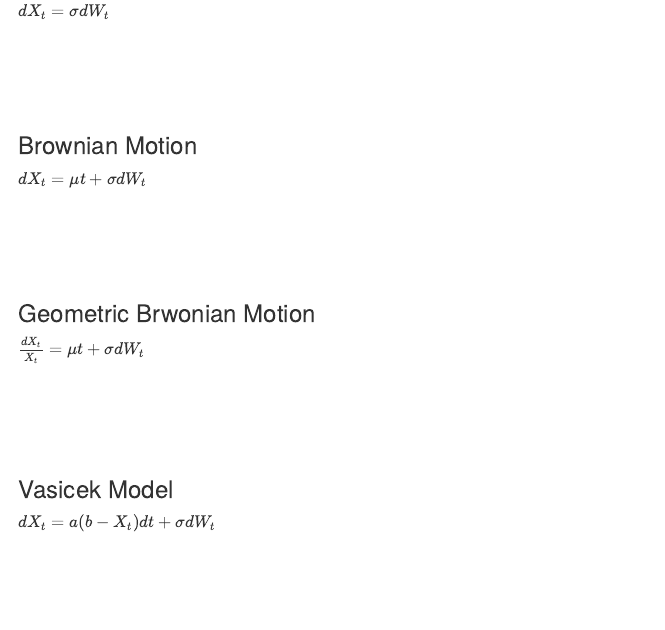
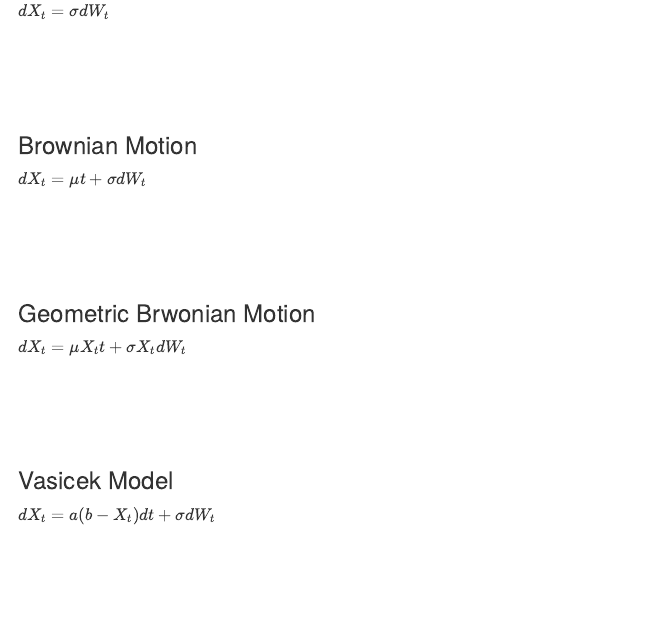
Before and after one commit to shawenyao/Visualization-of-Stochastic-Processes, an R Markdown document (doc.Rmd): the page in a window 1100 px wide, from 510 px down. Rendered offline with R 4.5, knitr and Pandoc, with nearby package versions; the code chunks are not run, so their results and figures are left out.

Commit message:
update equations

````diff
--- a/doc.Rmd
+++ b/doc.Rmd
@@ -76,7 +76,7 @@ rglwidget(
 <br><br><br><br>
 
 ### Geometric Brwonian Motion
-$\frac{dX_t}{X_t} = \mu t + \sigma dW_t$
+$dX_t = \mu X_t t + \sigma X_t dW_t$
 ```{r echo = FALSE, warning = FALSE}
 gb <- plot_geo_brownian_motion(miu = 0.1, sigma = 0.5, x0 = 2.5, xlim = c(0, 5), ylim = c(-1, 5), step = 50)
 
````
Also changed, not shown: doc.html.
